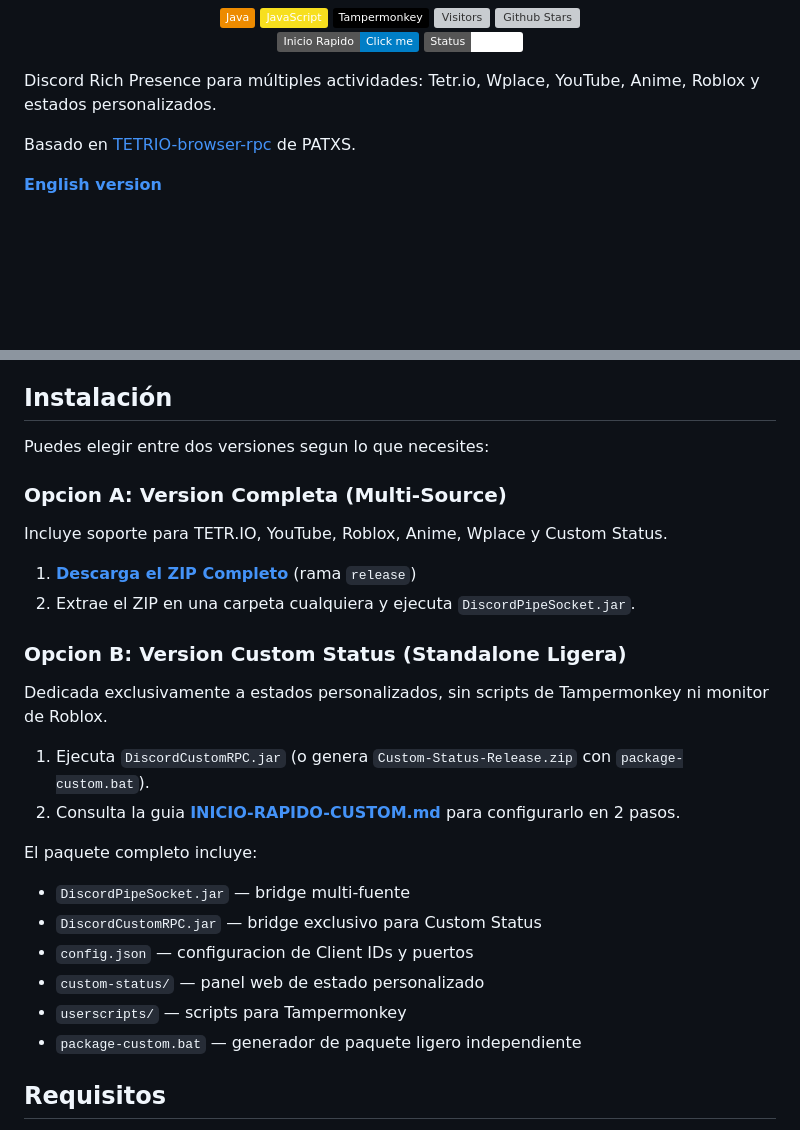
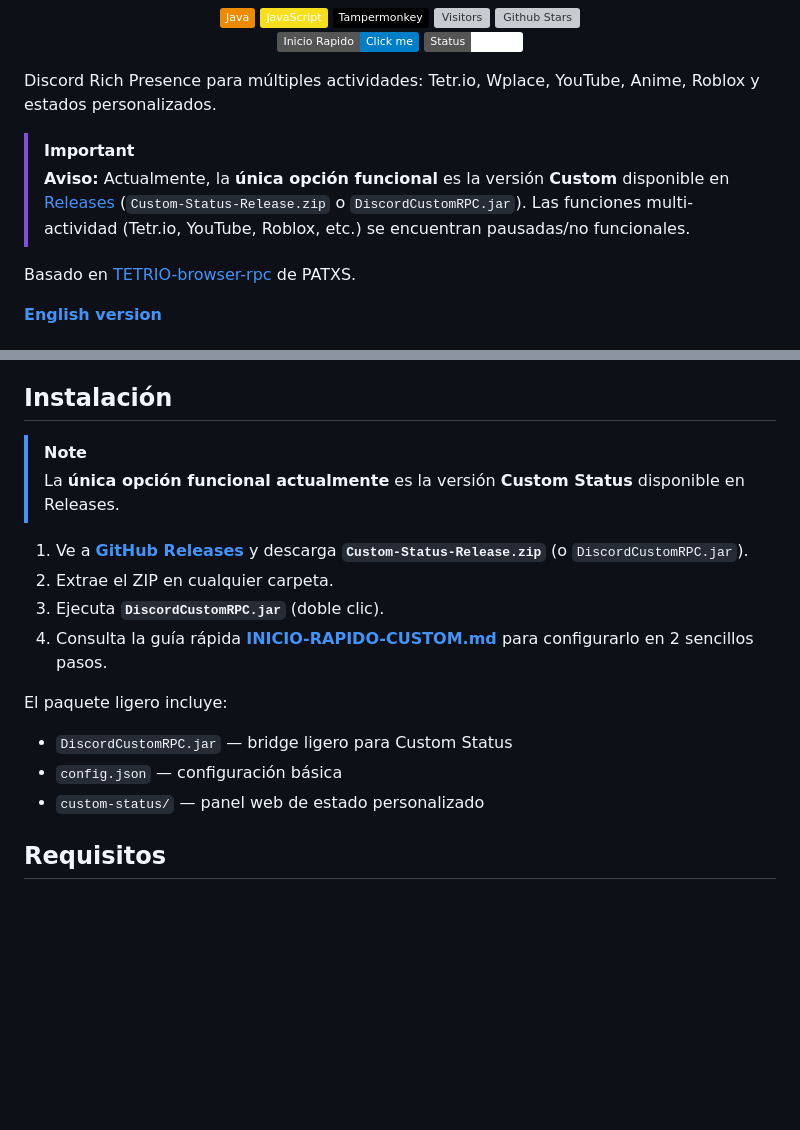
Before and after one commit to ema28pro/Multiple-Rich-Presence-Custom, a Markdown page: README.md, 2 parts joined by grey strips. Rendered like a GitHub page; badges without logos; blank space fills up the shorter version; grey boxes are pictures that could not be loaded.

Commit message:
docs: update documentation to highlight Custom Status as the only functional mode and add automation script for release management

```diff
--- a/README.md
+++ b/README.md
@@ -17,6 +17,9 @@
 
 
 Discord Rich Presence para múltiples actividades: Tetr.io, Wplace, YouTube, Anime, Roblox y estados personalizados.
+
+> [!IMPORTANT]
+> **Aviso:** Actualmente, la **única opción funcional** es la versión **Custom** disponible en [Releases](https://github.com/ema28pro/Multiple-Rich-Presence-Custom/releases) (`Custom-Status-Release.zip` o `DiscordCustomRPC.jar`). Las funciones multi-actividad (Tetr.io, YouTube, Roblox, etc.) se encuentran pausadas/no funcionales.
 
 Basado en [TETRIO-browser-rpc](https://github.com/PATXS/TETRIO-browser-rpc) de PATXS.
 
@@ -39,25 +42,18 @@ No necesitas usar todas las funciones. Instala solo los userscripts que quieras.
 
 ## Instalación
 
-Puedes elegir entre dos versiones segun lo que necesites:
+> [!NOTE]
+> La **única opción funcional actualmente** es la versión **Custom Status** disponible en Releases.
 
-### Opcion A: Version Completa (Multi-Source)
-Incluye soporte para TETR.IO, YouTube, Roblox, Anime, Wplace y Custom Status.
-1. **[Descarga el ZIP Completo](https://github.com/ema28pro/Multiple-Rich-Presence-Custom/archive/refs/heads/release.zip)** (rama `release`)
-2. Extrae el ZIP en una carpeta cualquiera y ejecuta `DiscordPipeSocket.jar`.
+1. Ve a **[GitHub Releases](https://github.com/ema28pro/Multiple-Rich-Presence-Custom/releases)** y descarga **`Custom-Status-Release.zip`** (o `DiscordCustomRPC.jar`).
+2. Extrae el ZIP en cualquier carpeta.
+3. Ejecuta **`DiscordCustomRPC.jar`** (doble clic).
+4. Consulta la guía rápida **[INICIO-RAPIDO-CUSTOM.md](INICIO-RAPIDO-CUSTOM.md)** para configurarlo en 2 sencillos pasos.
 
-### Opcion B: Version Custom Status (Standalone Ligera)
-Dedicada exclusivamente a estados personalizados, sin scripts de Tampermonkey ni monitor de Roblox.
-1. Ejecuta `DiscordCustomRPC.jar` (o genera `Custom-Status-Release.zip` con `package-custom.bat`).
-2. Consulta la guia **[INICIO-RAPIDO-CUSTOM.md](INICIO-RAPIDO-CUSTOM.md)** para configurarlo en 2 pasos.
-
-El paquete completo incluye:
-- `DiscordPipeSocket.jar` — bridge multi-fuente
-- `DiscordCustomRPC.jar` — bridge exclusivo para Custom Status
-- `config.json` — configuracion de Client IDs y puertos
+El paquete ligero incluye:
+- `DiscordCustomRPC.jar` — bridge ligero para Custom Status
+- `config.json` — configuración básica
 - `custom-status/` — panel web de estado personalizado
-- `userscripts/` — scripts para Tampermonkey
-- `package-custom.bat` — generador de paquete ligero independiente
 
 ## Requisitos
 
```
Also changed, not shown: README-EN.md (+12 -16 lines).
